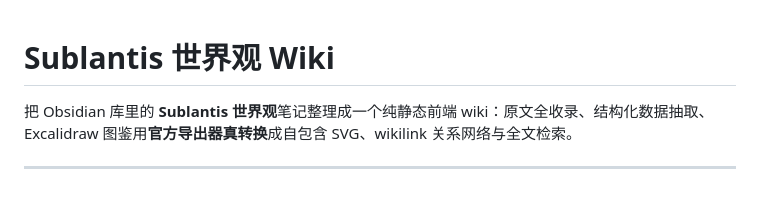
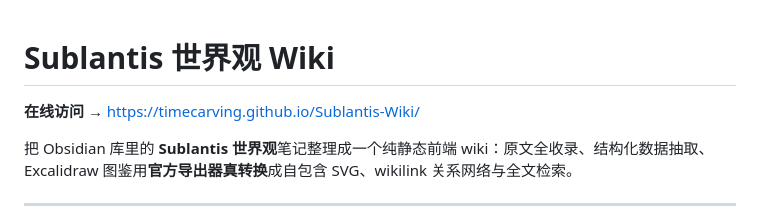
Before and after one commit to timecarving/Sublantis-Wiki, a Markdown page: README.md, the part around the change. Rendered like a GitHub page; blank space fills up the shorter version.

Commit message:
README: 补上在线地址

```diff
--- a/README.md
+++ b/README.md
@@ -1,4 +1,6 @@
 # Sublantis 世界观 Wiki
+
+**在线访问** → <https://timecarving.github.io/Sublantis-Wiki/>
 
 把 Obsidian 库里的 **Sublantis 世界观**笔记整理成一个纯静态前端 wiki：原文全收录、结构化数据抽取、Excalidraw 图鉴用**官方导出器真转换**成自包含 SVG、wikilink 关系网络与全文检索。
 
```
